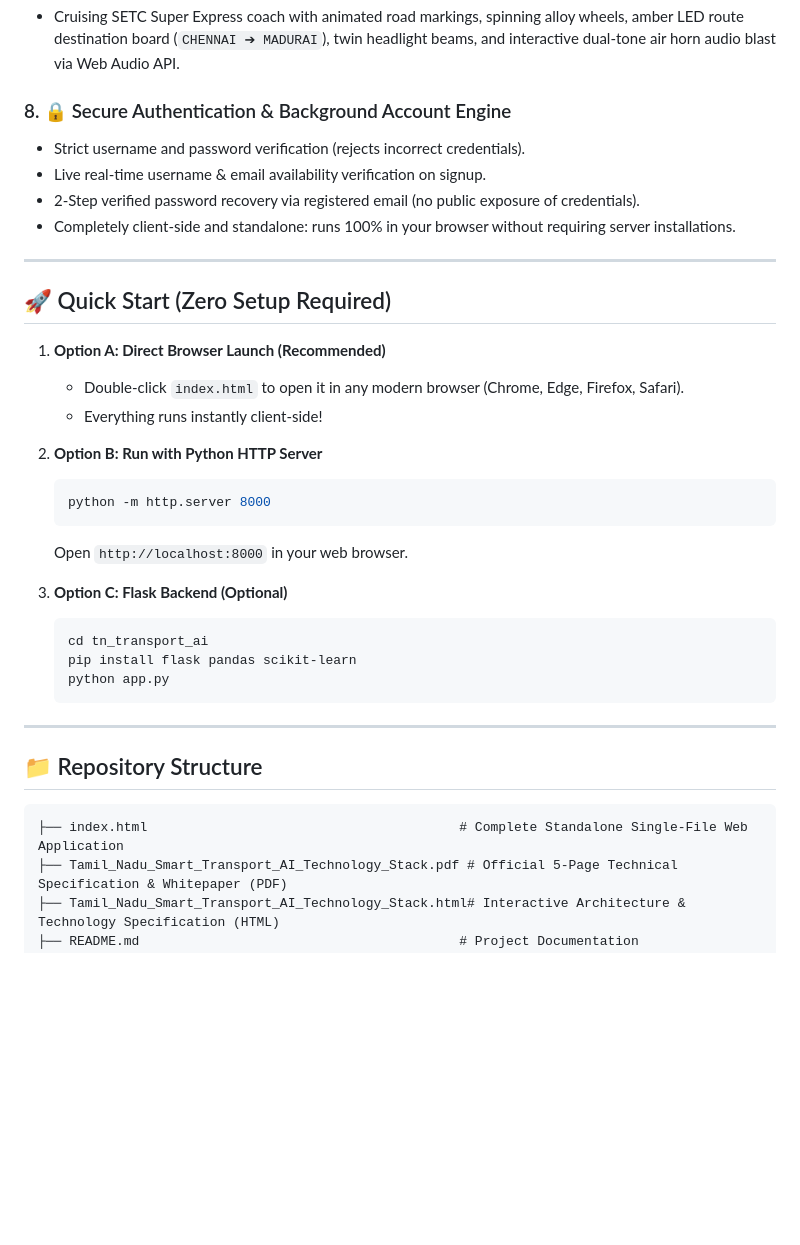
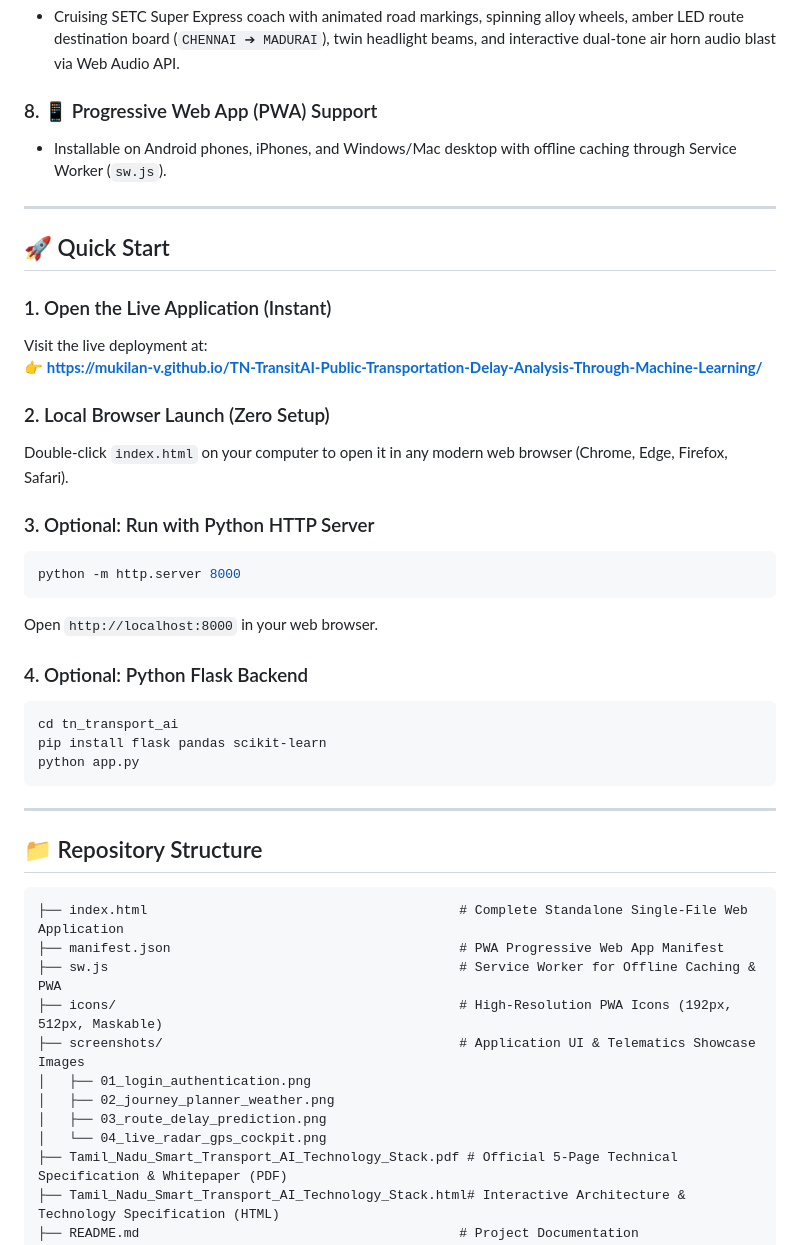
Before and after one commit to Mukilan-v/TN-TransitAI-Public-Transportation-Delay-Analysis-Through-Machine-Learning, a Markdown page: README.md, the part around one of its changes. Rendered like a GitHub page; blank space fills up the shorter version.

````diff
--- a/README.md
+++ b/README.md
@@ -42,32 +87,32 @@
 ### 7. 🚌 Animated Highway Track & Moving Express Bus
 - Cruising SETC Super Express coach with animated road markings, spinning alloy wheels, amber LED route destination board (`CHENNAI ➔ MADURAI`), twin headlight beams, and interactive dual-tone air horn audio blast via Web Audio API.
 
-### 8. 🔒 Secure Authentication & Background Account Engine
-- Strict username and password verification (rejects incorrect credentials).
-- Live real-time username & email availability verification on signup.
-- 2-Step verified password recovery via registered email (no public exposure of credentials).
-- Completely client-side and standalone: runs 100% in your browser without requiring server installations.
+### 8. 📱 Progressive Web App (PWA) Support
+- Installable on Android phones, iPhones, and Windows/Mac desktop with offline caching through Service Worker (`sw.js`).
 
 ---
 
-## 🚀 Quick Start (Zero Setup Required)
+## 🚀 Quick Start
 
-1. **Option A: Direct Browser Launch (Recommended)**
-   - Double-click `index.html` to open it in any modern browser (Chrome, Edge, Firefox, Safari).
-   - Everything runs instantly client-side!
+### 1. Open the Live Application (Instant)
+Visit the live deployment at:
+👉 **[https://mukilan-v.github.io/TN-TransitAI-Public-Transportation-Delay-Analysis-Through-Machine-Learning/](https://mukilan-v.github.io/TN-TransitAI-Public-Transportation-Delay-Analysis-Through-Machine-Learning/)**
 
-2. **Option B: Run with Python HTTP Server**
-   ```bash
-   python -m http.server 8000
-   ```
-   Open `http://localhost:8000` in your web browser.
+### 2. Local Browser Launch (Zero Setup)
+Double-click `index.html` on your computer to open it in any modern web browser (Chrome, Edge, Firefox, Safari).
 
-3. **Option C: Flask Backend (Optional)**
-   ```bash
-   cd tn_transport_ai
-   pip install flask pandas scikit-learn
-   python app.py
-   ```
+### 3. Optional: Run with Python HTTP Server
+```bash
+python -m http.server 8000
+```
+Open `http://localhost:8000` in your web browser.
+
+### 4. Optional: Python Flask Backend
+```bash
+cd tn_transport_ai
+pip install flask pandas scikit-learn
+python app.py
+```
 
 ---
 
@@ -75,6 +120,14 @@
 
 ```
 ├── index.html                                        # Complete Standalone Single-File Web Application
+├── manifest.json                                     # PWA Progressive Web App Manifest
+├── sw.js                                             # Service Worker for Offline Caching & PWA
+├── icons/                                            # High-Resolution PWA Icons (192px, 512px, Maskable)
+├── screenshots/                                      # Application UI & Telematics Showcase Images
+│   ├── 01_login_authentication.png
+│   ├── 02_journey_planner_weather.png
+│   ├── 03_route_delay_prediction.png
+│   └── 04_live_radar_gps_cockpit.png
 ├── Tamil_Nadu_Smart_Transport_AI_Technology_Stack.pdf # Official 5-Page Technical Specification & Whitepaper (PDF)
 ├── Tamil_Nadu_Smart_Transport_AI_Technology_Stack.html# Interactive Architecture & Technology Specification (HTML)
 ├── README.md                                         # Project Documentation
````
Also changed, not shown: other parts of README.md (+53 -6 lines), screenshots/01_login_authentication.png (added), screenshots/02_journey_planner_weather.png (added), screenshots/03_route_delay_prediction.png (added), screenshots/04_live_radar_gps_cockpit.png (added).
